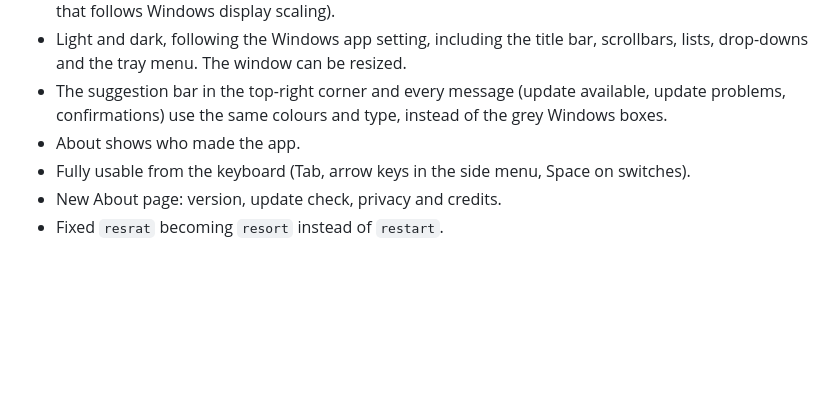
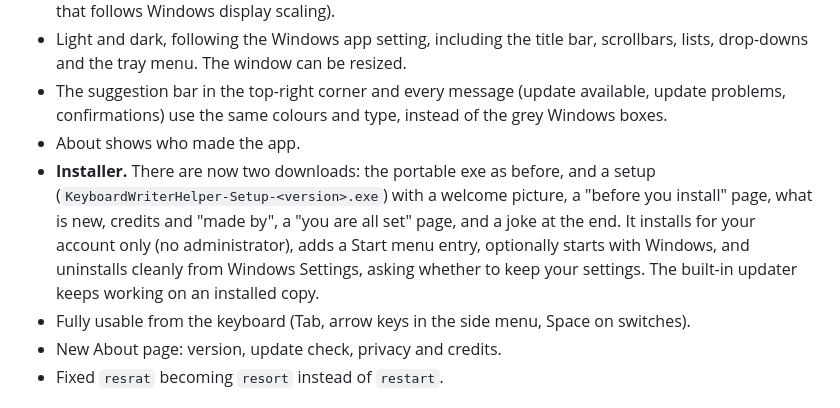
Before and after one commit to yateshr/KeyboardWriterHelper, a Markdown page: CHANGELOG.md, the part around the change. Drawn GitHub-style; blank space fills up the shorter version.

```diff
--- a/CHANGELOG.md
+++ b/CHANGELOG.md
@@ -13,6 +13,12 @@ Newest first. Versions 1.1 to 1.10, then 2.1, 2.2... (see `version.txt`).
 - The suggestion bar in the top-right corner and every message (update available, update
   problems, confirmations) use the same colours and type, instead of the grey Windows boxes.
 - About shows who made the app.
+- **Installer.** There are now two downloads: the portable exe as before, and a setup
+  (`KeyboardWriterHelper-Setup-<version>.exe`) with a welcome picture, a "before you install"
+  page, what is new, credits and "made by", a "you are all set" page, and a joke at the end.
+  It installs for your account only (no administrator), adds a Start menu entry, optionally starts
+  with Windows, and uninstalls cleanly from Windows Settings, asking whether to keep your settings.
+  The built-in updater keeps working on an installed copy.
 - Fully usable from the keyboard (Tab, arrow keys in the side menu, Space on switches).
 - New About page: version, update check, privacy and credits.
 - Fixed `resrat` becoming `resort` instead of `restart`.
```
Also changed, not shown: README.md (+22 -1 lines), assets/screenshots/installer-finish.png (added), assets/screenshots/installer-welcome.png (added), 8 other files.
